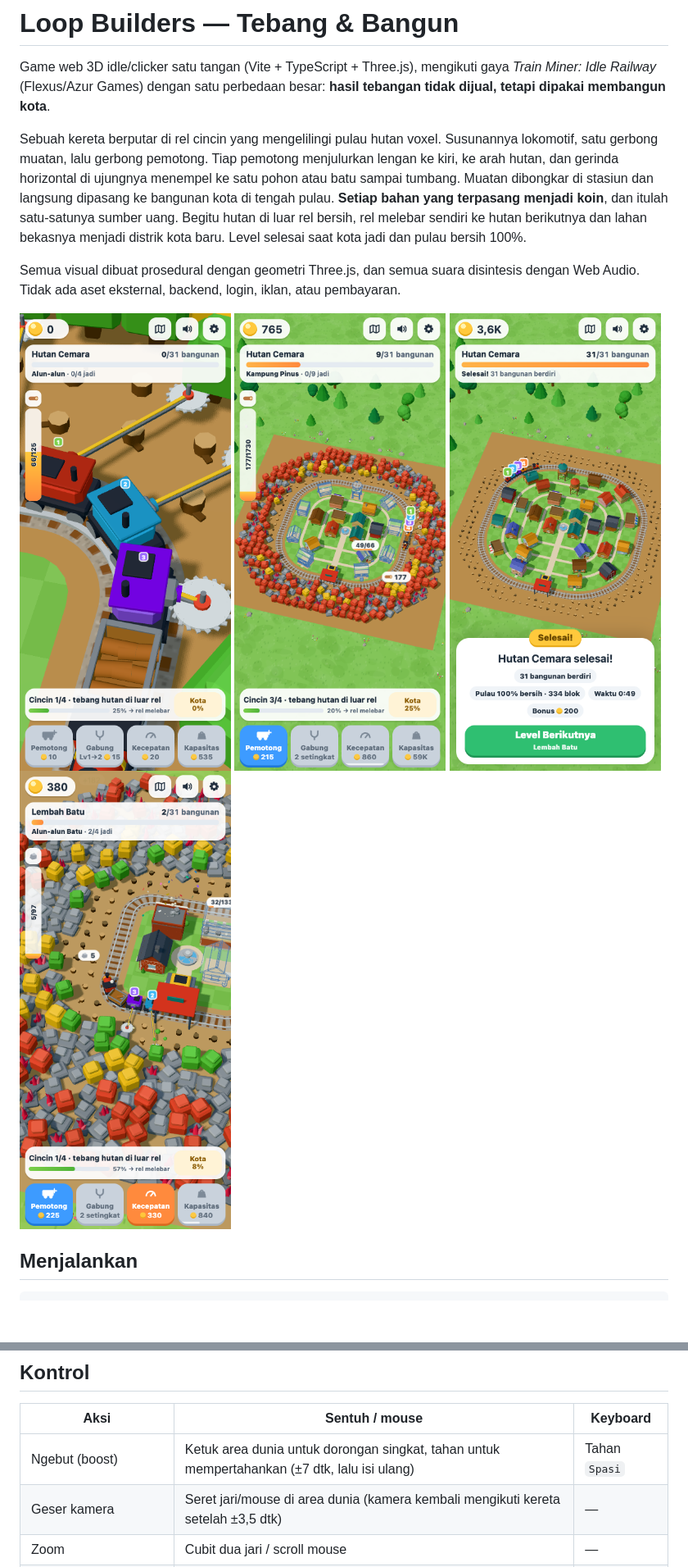
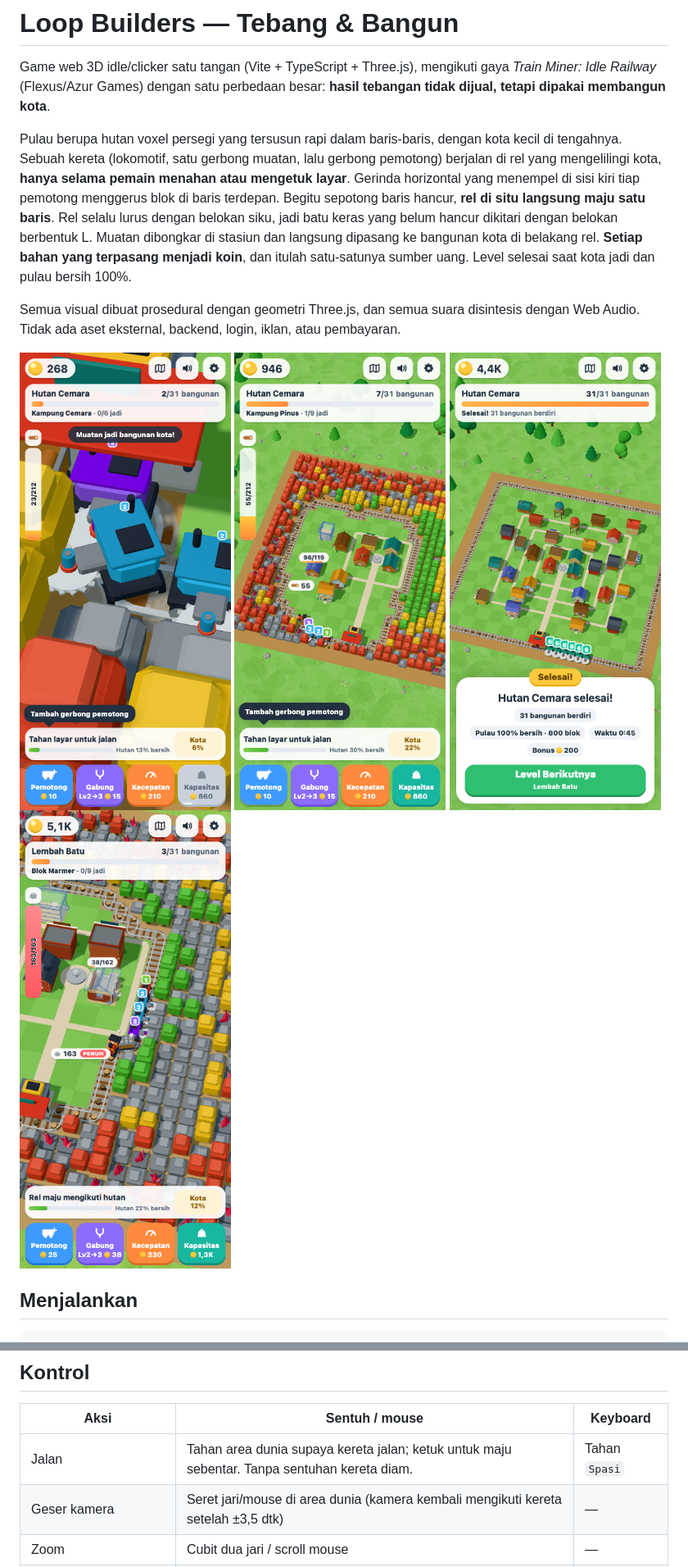
Before and after one commit to IrvanFaturohman/loop-builders, a Markdown page: README.md, 2 parts joined by grey strips. Shown at 82% size. GitHub-like rendering; pictures changed too: docs/screenshots/01-menebang.png, docs/screenshots/02-membangun.png, docs/screenshots/03-kota-selesai.png; blank space fills up the shorter version.

Commit message:
perbarui README dan screenshot untuk rel lurus-siku dan kontrol tap/tahan

```diff
--- a/README.md
+++ b/README.md
@@ -2,7 +2,7 @@
 
 Game web 3D idle/clicker satu tangan (Vite + TypeScript + Three.js), mengikuti gaya *Train Miner: Idle Railway* (Flexus/Azur Games) dengan satu perbedaan besar: **hasil tebangan tidak dijual, tetapi dipakai membangun kota**.
 
-Sebuah kereta berputar di rel cincin yang mengelilingi pulau hutan voxel. Susunannya lokomotif, satu gerbong muatan, lalu gerbong pemotong. Tiap pemotong menjulurkan lengan ke kiri, ke arah hutan, dan gerinda horizontal di ujungnya menempel ke satu pohon atau batu sampai tumbang. Muatan dibongkar di stasiun dan langsung dipasang ke bangunan kota di tengah pulau. **Setiap bahan yang terpasang menjadi koin**, dan itulah satu-satunya sumber uang. Begitu hutan di luar rel bersih, rel melebar sendiri ke hutan berikutnya dan lahan bekasnya menjadi distrik kota baru. Level selesai saat kota jadi dan pulau bersih 100%.
+Pulau berupa hutan voxel persegi yang tersusun rapi dalam baris-baris, dengan kota kecil di tengahnya. Sebuah kereta (lokomotif, satu gerbong muatan, lalu gerbong pemotong) berjalan di rel yang mengelilingi kota, **hanya selama pemain menahan atau mengetuk layar**. Gerinda horizontal yang menempel di sisi kiri tiap pemotong menggerus blok di baris terdepan. Begitu sepotong baris hancur, **rel di situ langsung maju satu baris**. Rel selalu lurus dengan belokan siku, jadi batu keras yang belum hancur dikitari dengan belokan berbentuk L. Muatan dibongkar di stasiun dan langsung dipasang ke bangunan kota di belakang rel. **Setiap bahan yang terpasang menjadi koin**, dan itulah satu-satunya sumber uang. Level selesai saat kota jadi dan pulau bersih 100%.
 
 Semua visual dibuat prosedural dengan geometri Three.js, dan semua suara disintesis dengan Web Audio. Tidak ada aset eksternal, backend, login, iklan, atau pembayaran.
 
@@ -27,7 +27,7 @@ Butuh Node 18+ dan browser dengan WebGL. Tambahkan `?frame=390x844` pada URL unt
 
 | Aksi | Sentuh / mouse | Keyboard |
 | --- | --- | --- |
-| Ngebut (boost) | Ketuk area dunia untuk dorongan singkat, tahan untuk mempertahankan (±7 dtk, lalu isi ulang) | Tahan `Spasi` |
+| Jalan | Tahan area dunia supaya kereta jalan; ketuk untuk maju sebentar. Tanpa sentuhan kereta diam. | Tahan `Spasi` |
 | Geser kamera | Seret jari/mouse di area dunia (kamera kembali mengikuti kereta setelah ±3,5 dtk) | — |
 | Zoom | Cubit dua jari / scroll mouse | — |
 | Lihat seluruh pulau | Tombol peta di kanan atas | `O` |
```
Also changed, not shown: other parts of README.md (+52 -31 lines).
